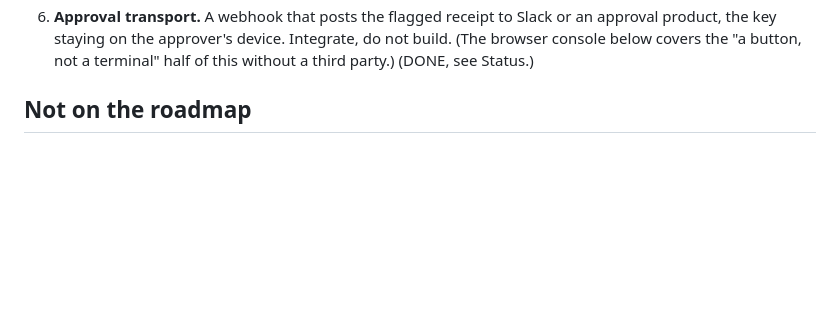
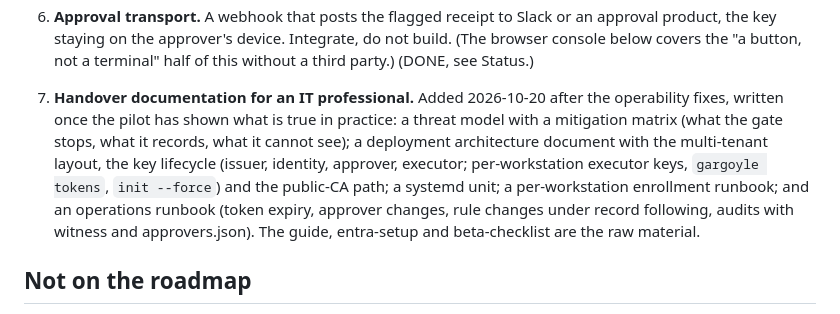
Before and after one commit to Elyon-Sol/Gargoyle, a Markdown page: ROADMAP.md, the part around the change. Drawn GitHub-style; blank space fills up the shorter version.

Commit message:
ROADMAP: step 7, handover documentation for an IT professional
Co-Authored-By: Claude Mythos 5.1 <noreply@anthropic.com>

```diff
--- a/ROADMAP.md
+++ b/ROADMAP.md
@@ -51,6 +51,16 @@ verifying itself for no external user; that is the failure mode to avoid.
    Slack or an approval product, the key staying on the approver's device.
    Integrate, do not build. (The browser console below covers the "a button,
    not a terminal" half of this without a third party.) (DONE, see Status.)
+
+7. **Handover documentation for an IT professional.** Added 2026-10-20 after the
+   operability fixes, written once the pilot has shown what is true in practice: a
+   threat model with a mitigation matrix (what the gate stops, what it records, what
+   it cannot see); a deployment architecture document with the multi-tenant layout,
+   the key lifecycle (issuer, identity, approver, executor; per-workstation executor
+   keys, `gargoyle tokens`, `init --force`) and the public-CA path; a systemd unit;
+   a per-workstation enrollment runbook; and an operations runbook (token expiry,
+   approver changes, rule changes under record following, audits with witness and
+   approvers.json). The guide, entra-setup and beta-checklist are the raw material.
 
 ## Not on the roadmap
 
```
